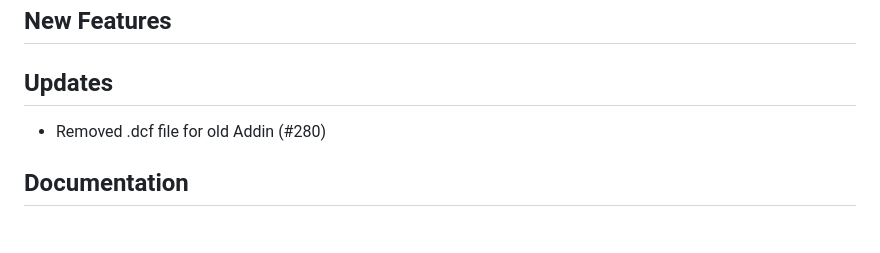
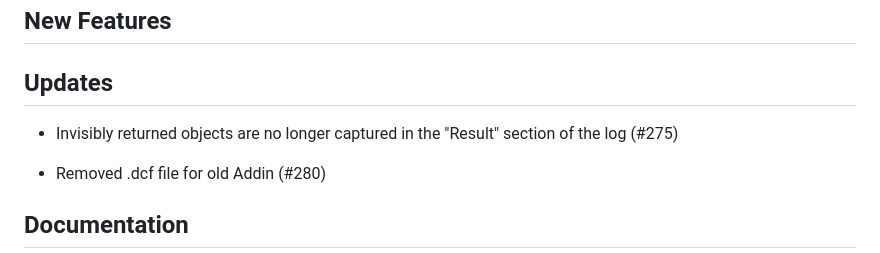
Before and after one commit to pharmaverse/logrx, a Markdown page: NEWS.md, the part around the change. GitHub-like rendering; blank space fills up the shorter version.

Commit message:
Invisibly returned objects are no longer captured in the "Result" section of the log (#275)

```diff
--- a/NEWS.md
+++ b/NEWS.md
@@ -3,6 +3,8 @@
 ## New Features
 
 ## Updates
+
+- Invisibly returned objects are no longer captured in the "Result" section of the log (#275)
 
 - Removed .dcf file for old Addin (#280)
 
```
